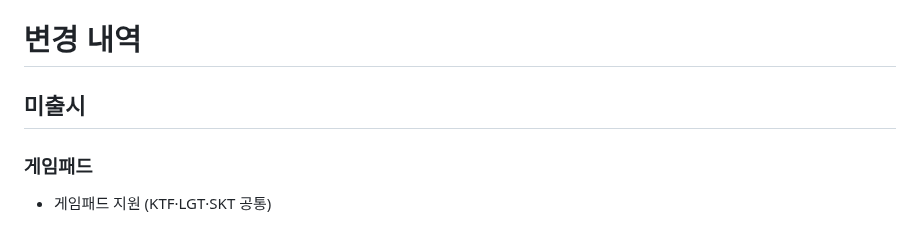
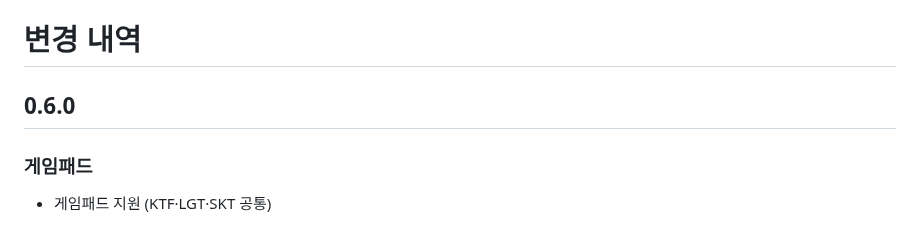
Before and after one commit to movingwoo/wfeature, a Markdown page: CHANGELOG.md, the part around the change. Rendered like a GitHub page.

Commit message:
docs: title the unreleased changelog section 0.6.0
The release workflow takes a pre-release tag's notes from the section of the version it is a candidate for, so v0.6.0-pre needs a 0.6.0 section.

```diff
--- a/CHANGELOG.md
+++ b/CHANGELOG.md
@@ -1,6 +1,6 @@
 # 변경 내역
 
-## 미출시
+## 0.6.0
 
 ### 게임패드
 
```
